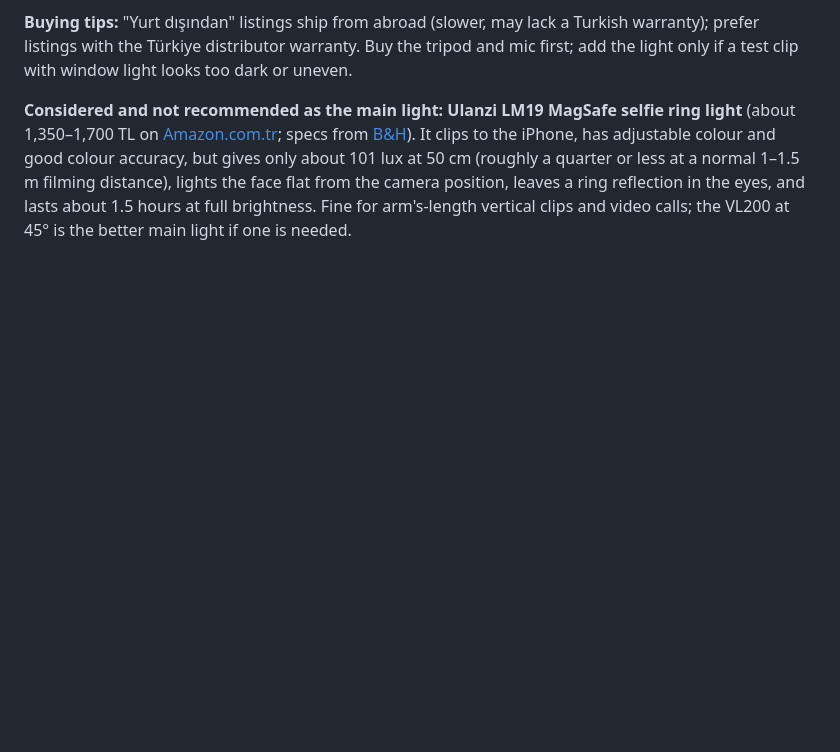
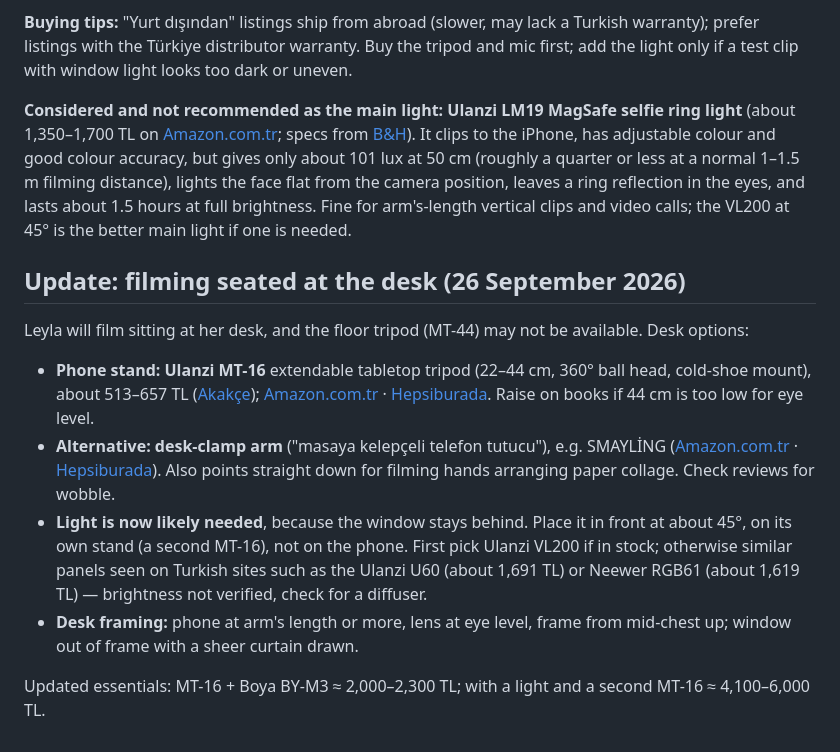
Before and after one commit to LeylaTurk/AI-Builders-Conference, a Markdown page: prep/11_video_setup_guide.md, the part around the change. GitHub-like rendering; blank space fills up the shorter version.

Commit message:
Add desk filming options to video setup guide
Co-Authored-By: Claude Opus 5.5 <noreply@anthropic.com>
Claude-Session: https://claude.ai/code/session_013qdyhi8mEnMowR64cuX1ju

```diff
--- a/prep/11_video_setup_guide.md
+++ b/prep/11_video_setup_guide.md
@@ -85,3 +85,14 @@ Essentials (tripod + mic): roughly 2,600–3,900 TL; with the light, roughly 4,9
 **Buying tips:** "Yurt dışından" listings ship from abroad (slower, may lack a Turkish warranty); prefer listings with the Türkiye distributor warranty. Buy the tripod and mic first; add the light only if a test clip with window light looks too dark or uneven.
 
 **Considered and not recommended as the main light: Ulanzi LM19 MagSafe selfie ring light** (about 1,350–1,700 TL on [Amazon.com.tr](https://www.amazon.com.tr/Ulanzi-MagSafe-Selfie-Light-L015/dp/B0DR5JVK3Z); specs from [B&H](https://www.bhphotovideo.com/c/product/1848858-REG/ulanzi_l049gbb1_lm19_magsafe_led_selfie.html)). It clips to the iPhone, has adjustable colour and good colour accuracy, but gives only about 101 lux at 50 cm (roughly a quarter or less at a normal 1–1.5 m filming distance), lights the face flat from the camera position, leaves a ring reflection in the eyes, and lasts about 1.5 hours at full brightness. Fine for arm's-length vertical clips and video calls; the VL200 at 45° is the better main light if one is needed.
+
+## Update: filming seated at the desk (26 September 2026)
+
+Leyla will film sitting at her desk, and the floor tripod (MT-44) may not be available. Desk options:
+
+- **Phone stand: Ulanzi MT-16** extendable tabletop tripod (22–44 cm, 360° ball head, cold-shoe mount), about 513–657 TL ([Akakçe](https://www.akakce.com/tripod/en-ucuz-ulanzi-mt-16-uzayabilen-top-kafa-vlog-fiyati,1445052275.html)); [Amazon.com.tr](https://www.amazon.com.tr/ULANZI-Tripod-Selfie-%C3%87ubu%C4%9Fu-Telefon/dp/B08N6ZG9F2) · [Hepsiburada](https://www.hepsiburada.com/ulanzi-mt-16-uzayabilen-top-kafa-vlog-tripod-pm-HBC000004UBHF). Raise on books if 44 cm is too low for eye level.
+- **Alternative: desk-clamp arm** ("masaya kelepçeli telefon tutucu"), e.g. SMAYLİNG ([Amazon.com.tr](https://www.amazon.com.tr/SMAYL%C4%B0NG-Masa%C3%BCst%C3%BC-Ayarlanabilir-S%C3%BCspansiyon-Evrensel/dp/B0FKSYCWXS) · [Hepsiburada](https://www.hepsiburada.com/smayling-telefon-tripodu-360-derece-ayarlanabilir-masaustu-suspansiyonlu-ust-cekim-youtuber-yayinci-standi-pm-HBC00005EWL26)). Also points straight down for filming hands arranging paper collage. Check reviews for wobble.
+- **Light is now likely needed**, because the window stays behind. Place it in front at about 45°, on its own stand (a second MT-16), not on the phone. First pick Ulanzi VL200 if in stock; otherwise similar panels seen on Turkish sites such as the Ulanzi U60 (about 1,691 TL) or Neewer RGB61 (about 1,619 TL) — brightness not verified, check for a diffuser.
+- **Desk framing:** phone at arm's length or more, lens at eye level, frame from mid-chest up; window out of frame with a sheer curtain drawn.
+
+Updated essentials: MT-16 + Boya BY-M3 ≈ 2,000–2,300 TL; with a light and a second MT-16 ≈ 4,100–6,000 TL.
```
